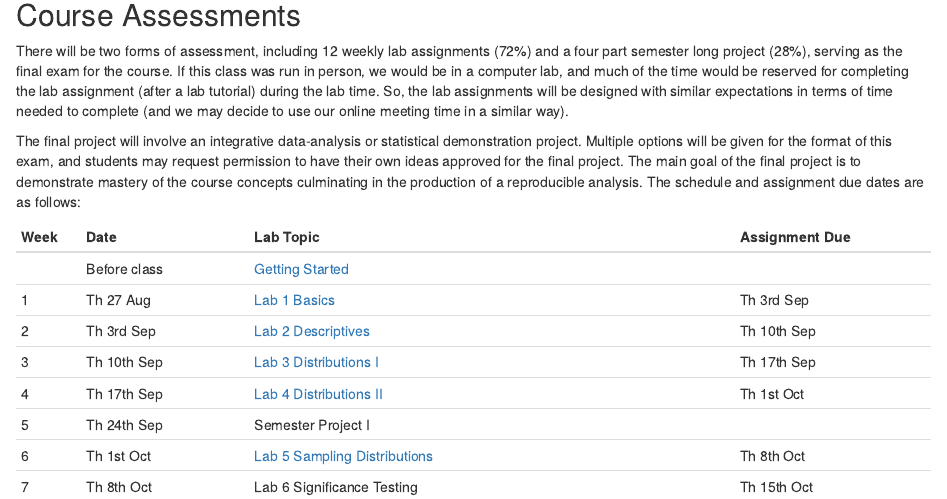
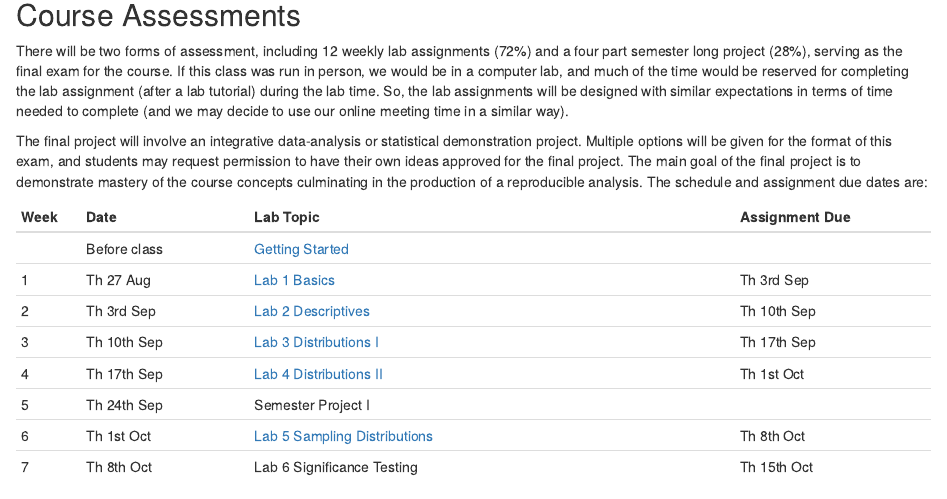
Before and after one commit to CrumpLab/rstatsmethods, an R Markdown document (vignettes/course_docs/Syllabus.Rmd): the page in a window 1100 px wide, from 830 px down. Rendered offline with R 4.5, knitr and Pandoc, with nearby package versions.

Commit message:
update syllabus

````diff
--- a/vignettes/course_docs/Syllabus.Rmd
+++ b/vignettes/course_docs/Syllabus.Rmd
@@ -39,7 +39,7 @@ We are scheduled to have synchronous online meetings on a weekly basis. We will
 
 There will be two forms of assessment, including 12 weekly lab assignments (72%) and a four part semester long project (28%), serving as the final exam for the course. If this class was run in person, we would be in a computer lab, and much of the time would be reserved for completing the lab assignment (after a lab tutorial) during the lab time. So, the lab assignments will be designed with similar expectations in terms of time needed to complete (and we may decide to use our online meeting time in a similar way).
 
-The final project will involve an integrative data-analysis or statistical demonstration project. Multiple options will be given for the format of this exam, and students may request permission to have their own ideas approved for the final project. The main goal of the final project is to demonstrate mastery of the course concepts culminating in the production of a reproducible analysis. The schedule and assignment due dates are as follows:
+The final project will involve an integrative data-analysis or statistical demonstration project. Multiple options will be given for the format of this exam, and students may request permission to have their own ideas approved for the final project. The main goal of the final project is to demonstrate mastery of the course concepts culminating in the production of a reproducible analysis. The schedule and assignment due dates are:
 
 
 ```{r, message=FALSE, warning=FALSE, echo=FALSE, eval=TRUE}
````
Also changed, not shown: 1 other file.
